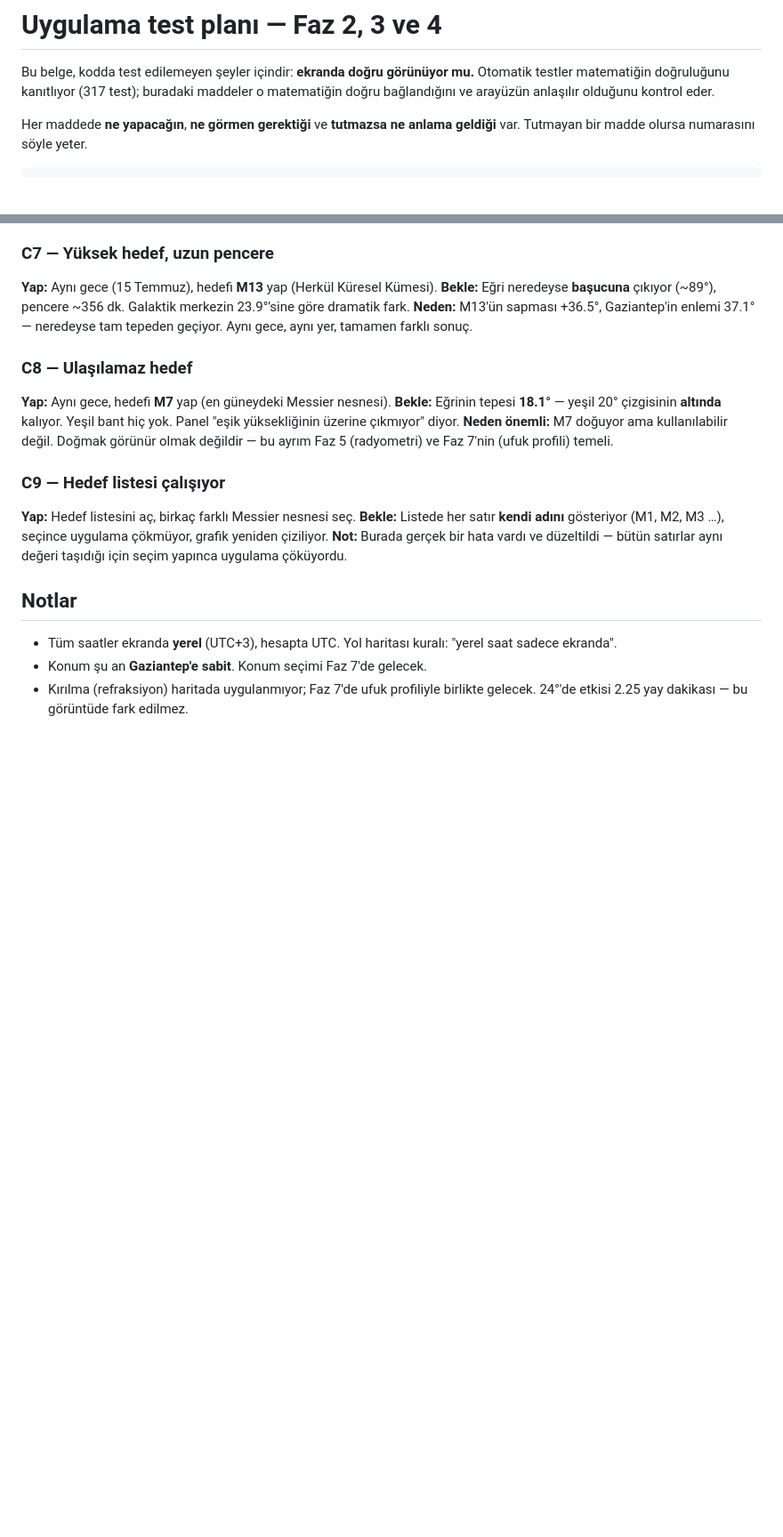
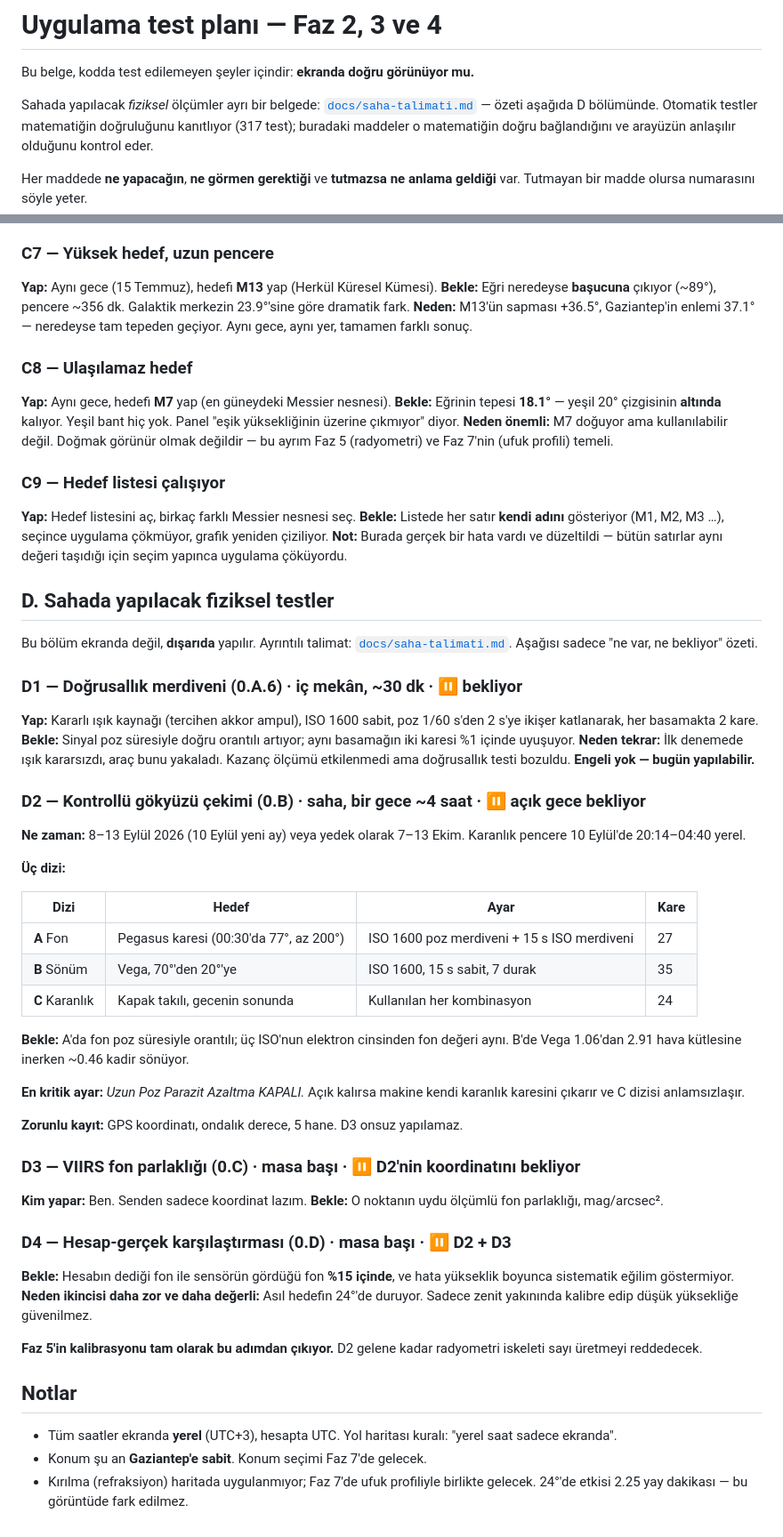
Before and after one commit to Sabricetin/astro-sim, a Markdown page: docs/test-plani.md, 2 parts joined by grey strips. Shown at 89% size. Drawn GitHub-style; blank space fills up the shorter version.

```diff
--- a/docs/test-plani.md
+++ b/docs/test-plani.md
@@ -1,6 +1,9 @@
 # Uygulama test planı — Faz 2, 3 ve 4
 
 Bu belge, kodda test edilemeyen şeyler içindir: **ekranda doğru görünüyor mu.**
+
+Sahada yapılacak *fiziksel* ölçümler ayrı bir belgede:
+[`docs/saha-talimati.md`](saha-talimati.md) — özeti aşağıda D bölümünde.
 Otomatik testler matematiğin doğruluğunu kanıtlıyor (317 test); buradaki
 maddeler o matematiğin doğru bağlandığını ve arayüzün anlaşılır olduğunu
 kontrol eder.
@@ -191,6 +194,56 @@ seçince uygulama çökmüyor, grafik yeniden çiziliyor.
 **Not:** Burada gerçek bir hata vardı ve düzeltildi — bütün satırlar aynı
 değeri taşıdığı için seçim yapınca uygulama çöküyordu.
 
+## D. Sahada yapılacak fiziksel testler
+
+Bu bölüm ekranda değil, **dışarıda** yapılır. Ayrıntılı talimat:
+[`docs/saha-talimati.md`](saha-talimati.md). Aşağısı sadece "ne var, ne
+bekliyor" özeti.
+
+### D1 — Doğrusallık merdiveni (0.A.6) · iç mekân, ~30 dk · ⏸ bekliyor
+**Yap:** Kararlı ışık kaynağı (tercihen akkor ampul), ISO 1600 sabit,
+poz 1/60 s'den 2 s'ye ikişer katlanarak, her basamakta 2 kare.
+**Bekle:** Sinyal poz süresiyle doğru orantılı artıyor; aynı basamağın
+iki karesi %1 içinde uyuşuyor.
+**Neden tekrar:** İlk denemede ışık kararsızdı, araç bunu yakaladı.
+Kazanç ölçümü etkilenmedi ama doğrusallık testi bozuldu.
+**Engeli yok — bugün yapılabilir.**
+
+### D2 — Kontrollü gökyüzü çekimi (0.B) · saha, bir gece ~4 saat · ⏸ açık gece bekliyor
+**Ne zaman:** 8–13 Eylül 2026 (10 Eylül yeni ay) veya yedek olarak
+7–13 Ekim. Karanlık pencere 10 Eylül'de 20:14–04:40 yerel.
+
+**Üç dizi:**
+
+| Dizi | Hedef | Ayar | Kare |
+|---|---|---|---|
+| **A** Fon | Pegasus karesi (00:30'da 77°, az 200°) | ISO 1600 poz merdiveni + 15 s ISO merdiveni | 27 |
+| **B** Sönüm | Vega, 70°'den 20°'ye | ISO 1600, 15 s sabit, 7 durak | 35 |
+| **C** Karanlık | Kapak takılı, gecenin sonunda | Kullanılan her kombinasyon | 24 |
+
+**Bekle:** A'da fon poz süresiyle orantılı; üç ISO'nun elektron cinsinden
+fon değeri aynı. B'de Vega 1.06'dan 2.91 hava kütlesine inerken ~0.46
+kadir sönüyor.
+
+**En kritik ayar:** *Uzun Poz Parazit Azaltma KAPALI.* Açık kalırsa makine
+kendi karanlık karesini çıkarır ve C dizisi anlamsızlaşır.
+
+**Zorunlu kayıt:** GPS koordinatı, ondalık derece, 5 hane. D3 onsuz
+yapılamaz.
+
+### D3 — VIIRS fon parlaklığı (0.C) · masa başı · ⏸ D2'nin koordinatını bekliyor
+**Kim yapar:** Ben. Senden sadece koordinat lazım.
+**Bekle:** O noktanın uydu ölçümlü fon parlaklığı, mag/arcsec².
+
+### D4 — Hesap-gerçek karşılaştırması (0.D) · masa başı · ⏸ D2 + D3
+**Bekle:** Hesabın dediği fon ile sensörün gördüğü fon **%15 içinde**,
+ve hata yükseklik boyunca sistematik eğilim göstermiyor.
+**Neden ikincisi daha zor ve daha değerli:** Asıl hedefin 24°'de duruyor.
+Sadece zenit yakınında kalibre edip düşük yüksekliğe güvenilmez.
+
+**Faz 5'in kalibrasyonu tam olarak bu adımdan çıkıyor.** D2 gelene kadar
+radyometri iskeleti sayı üretmeyi reddedecek.
+
 ## Notlar
 
 - Tüm saatler ekranda **yerel** (UTC+3), hesapta UTC. Yol haritası kuralı:
```
Also changed, not shown: README.md (+3 -0 lines), docs/saha-talimati.md (added, +302 -0 lines).
